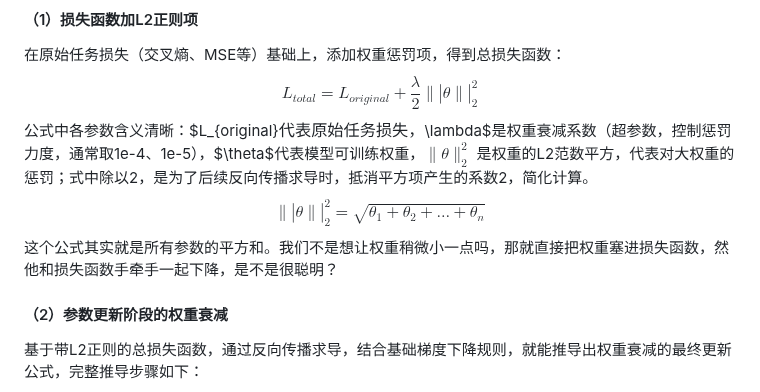
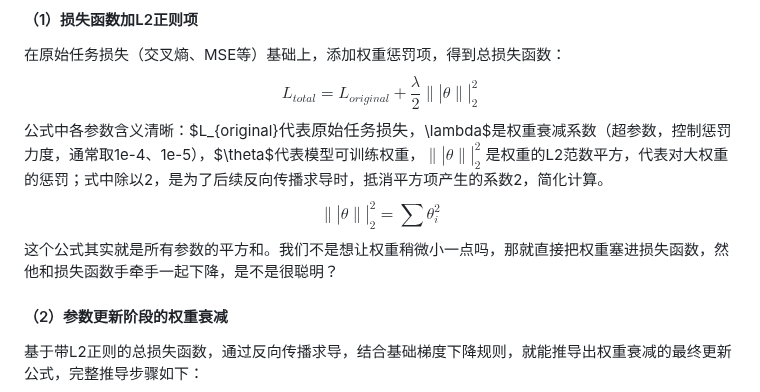
Before and after one commit to cheny1ming/cheny1ming.github.io, a Markdown page: Blogs/posts/优化器解析.md, the part around the change. Rendered like a GitHub page.

Commit message:
Update optimizer blog

```diff
--- a/Blogs/posts/优化器解析.md
+++ b/Blogs/posts/优化器解析.md
@@ -93,8 +93,8 @@ Momentum在SGD基础上新增动量项，参数更新分两步走，适配Mini-b
 #### （1）损失函数加L2正则项
 在原始任务损失（交叉熵、MSE等）基础上，添加权重惩罚项，得到总损失函数：
 $$L_{total} = L_{original} + \frac{\lambda}{2} \||\theta\||^2_2$$
-公式中各参数含义清晰：$L_{original}$代表原始任务损失，$\lambda$是权重衰减系数（超参数，控制惩罚力度，通常取1e-4、1e-5），$\theta$代表模型可训练权重，$\|\theta\|^2_2$ 是权重的L2范数平方，代表对大权重的惩罚；式中除以2，是为了后续反向传播求导时，抵消平方项产生的系数2，简化计算。
-$$\||\theta\||^2_2 = \sqrt{\theta_1 + \theta_2 + \dots + \theta_n}$$ 这个公式其实就是所有参数的平方和。我们不是想让权重稍微小一点吗，那就直接把权重塞进损失函数，然他和损失函数手牵手一起下降，是不是很聪明？
+公式中各参数含义清晰：$L_{original}$代表原始任务损失，$\lambda$是权重衰减系数（超参数，控制惩罚力度，通常取1e-4、1e-5），$\theta$代表模型可训练权重，$\||\theta\||^2_2$ 是权重的L2范数平方，代表对大权重的惩罚；式中除以2，是为了后续反向传播求导时，抵消平方项产生的系数2，简化计算。
+$$\||\theta\||^2_2 = \sum {\theta_i^2}$$ 这个公式其实就是所有参数的平方和。我们不是想让权重稍微小一点吗，那就直接把权重塞进损失函数，然他和损失函数手牵手一起下降，是不是很聪明？
 #### （2）参数更新阶段的权重衰减
 基于带L2正则的总损失函数，通过反向传播求导，结合基础梯度下降规则，就能推导出权重衰减的最终更新公式，完整推导步骤如下：
 
```
